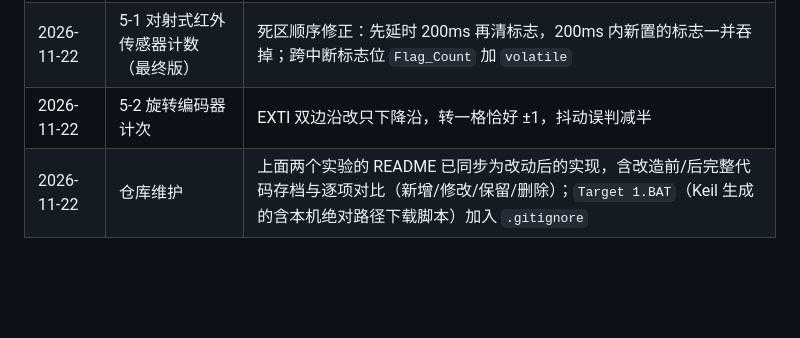
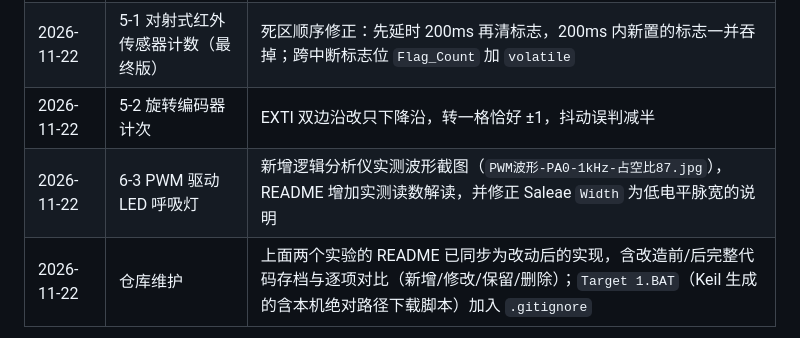
Before and after one commit to Miracle-2735/STM32_Study, a Markdown page: README.md, the part around the change. Drawn GitHub-style; blank space fills up the shorter version.

```diff
--- a/README.md
+++ b/README.md
@@ -40,6 +40,7 @@
 | 2026-11-22 | 5-1 对射式红外传感器计数 | 中断里只置标志位、不延时；计数与 200ms 防连发移到主循环；EXTI 双边沿改只下降沿，一次遮挡只计 1 次 |
 | 2026-11-22 | 5-1 对射式红外传感器计数（最终版） | 死区顺序修正：先延时 200ms 再清标志，200ms 内新置的标志一并吞掉；跨中断标志位 `Flag_Count` 加 `volatile` |
 | 2026-11-22 | 5-2 旋转编码器计次 | EXTI 双边沿改只下降沿，转一格恰好 ±1，抖动误判减半 |
+| 2026-11-22 | 6-3 PWM 驱动 LED 呼吸灯 | 新增逻辑分析仪实测波形截图（`PWM波形-PA0-1kHz-占空比87.jpg`），README 增加实测读数解读，并修正 Saleae `Width` 为低电平脉宽的说明 |
 | 2026-11-22 | 仓库维护 | 上面两个实验的 README 已同步为改动后的实现，含改造前/后完整代码存档与逐项对比（新增/修改/保留/删除）；`Target 1.BAT`（Keil 生成的含本机绝对路径下载脚本）加入 `.gitignore` |
 
 ## 单个工程的目录结构
```
Also changed, not shown: 6-3 PWM驱动LED呼吸灯/README.md (+12 -1 lines), 6-3 PWM驱动LED呼吸灯/PWM波形-PA0-1kHz-占空比87.jpg (added).
